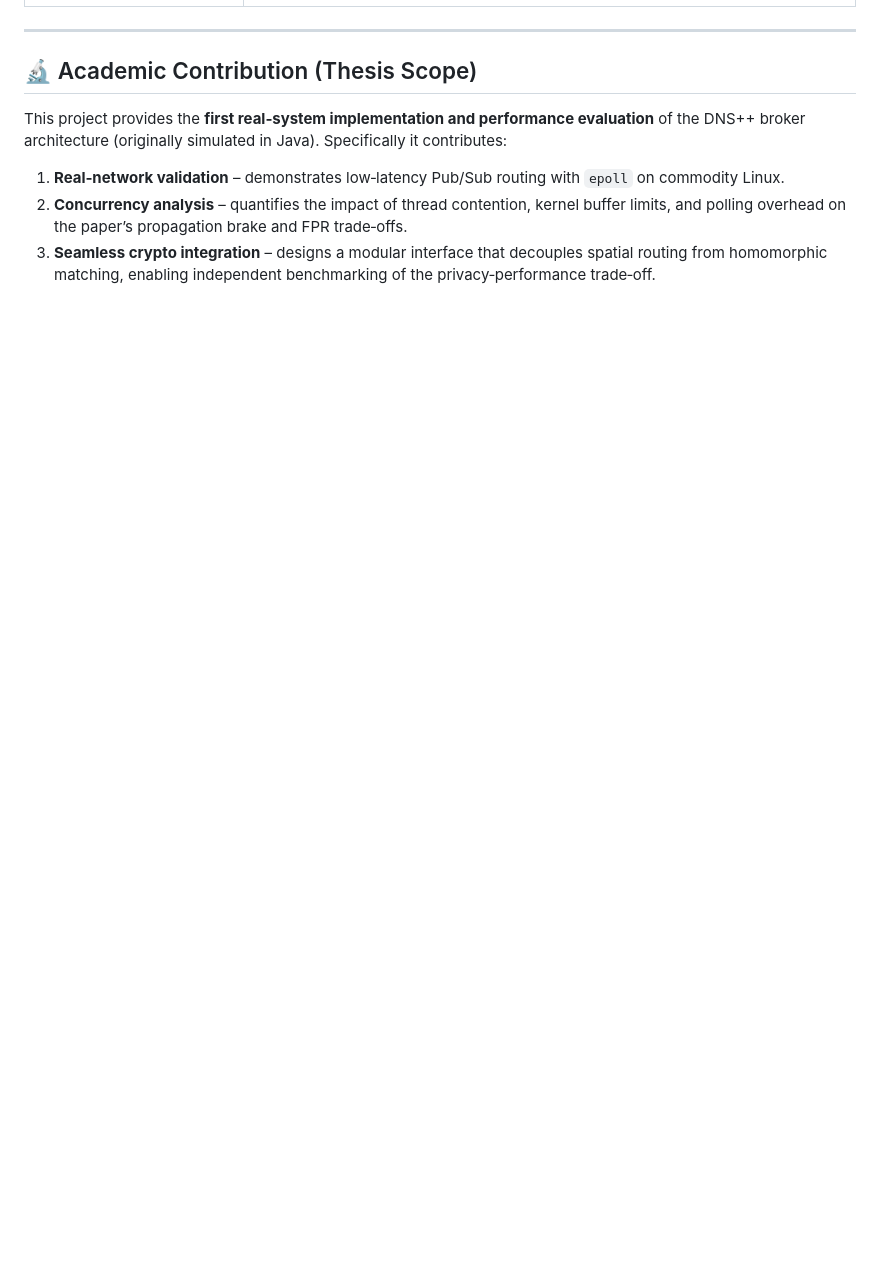
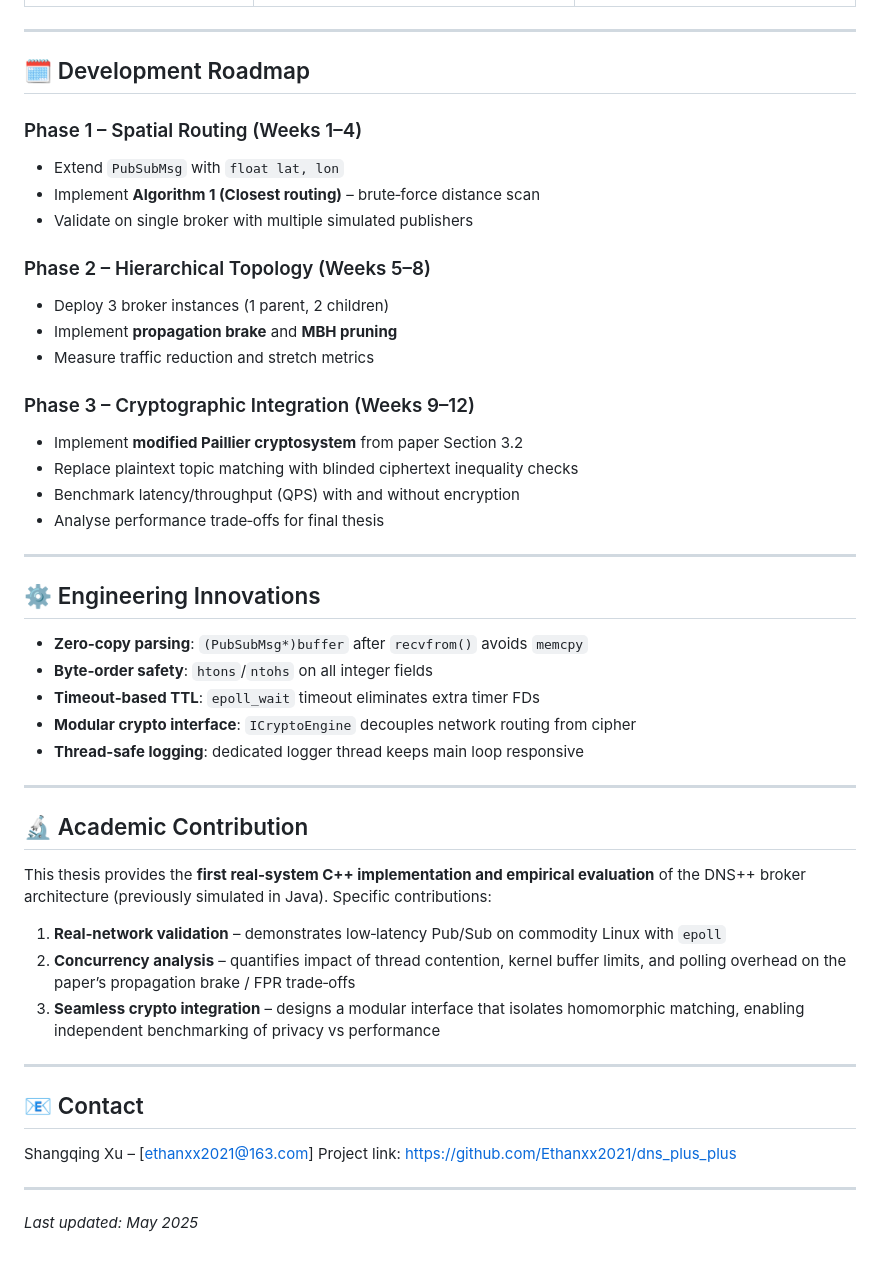
Before and after one commit to Ethanxx2021/dns_plus_plus, a Markdown page: README.md, the part around one of its changes. GitHub-like rendering; blank space fills up the shorter version.

```diff
--- a/README.md
+++ b/README.md
@@ -65,11 +86,51 @@ A fully functional C++ broker implementing the core Pub/Sub and network layer of
 
 ---
 
-## 🔬 Academic Contribution (Thesis Scope)
+## 🗓️ Development Roadmap
 
-This project provides the **first real‑system implementation and performance evaluation** of the DNS++ broker architecture (originally simulated in Java).
-Specifically it contributes:
+### Phase 1 – Spatial Routing (Weeks 1–4)
+- Extend `PubSubMsg` with `float lat, lon`
+- Implement **Algorithm 1 (Closest routing)** – brute‑force distance scan
+- Validate on single broker with multiple simulated publishers
 
-1. **Real‑network validation** – demonstrates low‑latency Pub/Sub routing with `epoll` on commodity Linux.
-2. **Concurrency analysis** – quantifies the impact of thread contention, kernel buffer limits, and polling overhead on the paper’s propagation brake and FPR trade‑offs.
-3. **Seamless crypto integration** – designs a modular interface that decouples spatial routing from homomorphic matching, enabling independent benchmarking of the privacy‑performance trade‑off.
+### Phase 2 – Hierarchical Topology (Weeks 5–8)
+- Deploy 3 broker instances (1 parent, 2 children)
+- Implement **propagation brake** and **MBH pruning**
+- Measure traffic reduction and stretch metrics
+
+### Phase 3 – Cryptographic Integration (Weeks 9–12)
+- Implement **modified Paillier cryptosystem** from paper Section 3.2
+- Replace plaintext topic matching with blinded ciphertext inequality checks
+- Benchmark latency/throughput (QPS) with and without encryption
+- Analyse performance trade‑offs for final thesis
+
+---
+
+## ⚙️ Engineering Innovations
+
+- **Zero‑copy parsing**: `(PubSubMsg*)buffer` after `recvfrom()` avoids `memcpy`
+- **Byte‑order safety**: `htons`/`ntohs` on all integer fields
+- **Timeout‑based TTL**: `epoll_wait` timeout eliminates extra timer FDs
+- **Modular crypto interface**: `ICryptoEngine` decouples network routing from cipher
+- **Thread‑safe logging**: dedicated logger thread keeps main loop responsive
+
+---
+
+## 🔬 Academic Contribution
+
+This thesis provides the **first real‑system C++ implementation and empirical evaluation** of the DNS++ broker architecture (previously simulated in Java). Specific contributions:
+
+1. **Real‑network validation** – demonstrates low‑latency Pub/Sub on commodity Linux with `epoll`
+2. **Concurrency analysis** – quantifies impact of thread contention, kernel buffer limits, and polling overhead on the paper’s propagation brake / FPR trade‑offs
+3. **Seamless crypto integration** – designs a modular interface that isolates homomorphic matching, enabling independent benchmarking of privacy vs performance
+
+---
+
+## 📧 Contact
+
+Shangqing Xu – [ethanxx2021@163.com]
+Project link: [https://github.com/Ethanxx2021/dns_plus_plus](https://github.com/Ethanxx2021/dns_plus_plus)
+
+---
+
+*Last updated: May 2025*
```
Also changed, not shown: other parts of README.md (+66 -45 lines).
